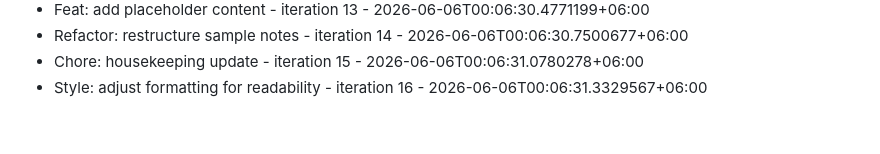
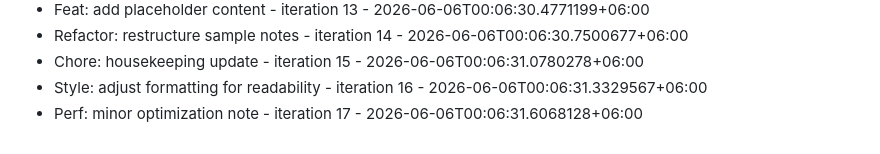
Before and after one commit to Rafi12234/Dhaka-Ladies-Club-Website, a Markdown page: COMMITS.md, the part around the change. Rendered like a GitHub page.

Commit message:
Perf: minor optimization note - iteration 17

```diff
--- a/COMMITS.md
+++ b/COMMITS.md
@@ -65,3 +65,4 @@
 - Refactor: restructure sample notes - iteration 14 - 2026-06-06T00:06:30.7500677+06:00
 - Chore: housekeeping update - iteration 15 - 2026-06-06T00:06:31.0780278+06:00
 - Style: adjust formatting for readability - iteration 16 - 2026-06-06T00:06:31.3329567+06:00
+- Perf: minor optimization note - iteration 17 - 2026-06-06T00:06:31.6068128+06:00
```
